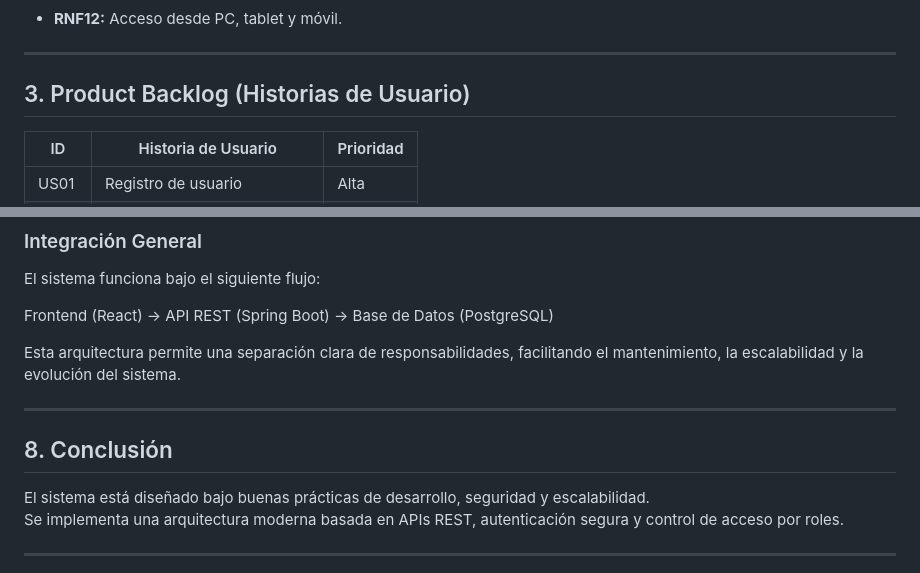
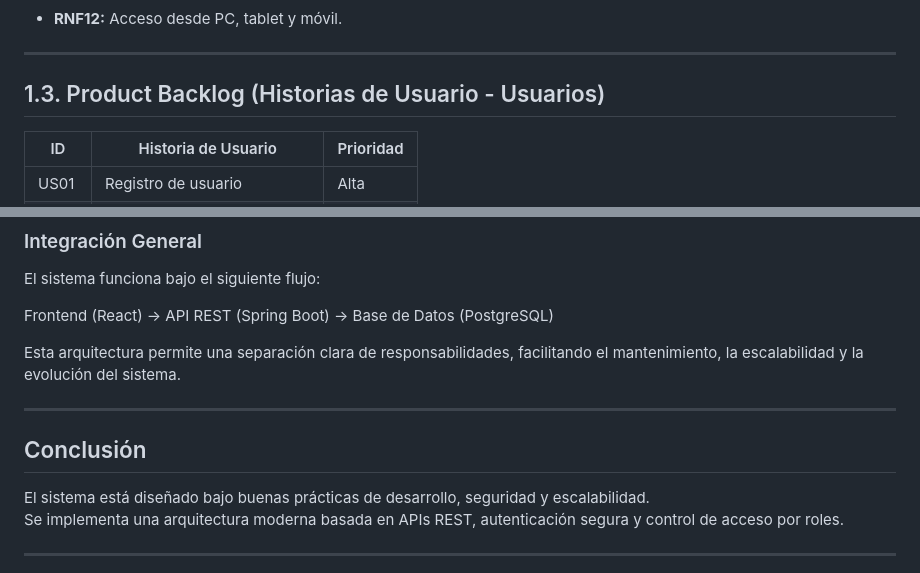
Before and after one commit to LUISJLD/ProyectoDevOps, a Markdown page: docs/documentacion.md, 2 parts joined by grey strips. GitHub-like rendering.

```diff
--- a/docs/documentacion.md
+++ b/docs/documentacion.md
@@ -47,7 +47,7 @@
 
 ---
 
-## 3. Product Backlog (Historias de Usuario)
+## 1.3. Product Backlog (Historias de Usuario - Usuarios)
 
 | ID   | Historia de Usuario | Prioridad |
 |------|--------------------|----------|
@@ -169,7 +231,9 @@ Esta arquitectura permite una separación clara de responsabilidades, facilitand
 
 ---
 
-##  8. Conclusión
+
+
+## Conclusión
 
 El sistema está diseñado bajo buenas prácticas de desarrollo, seguridad y escalabilidad.
 Se implementa una arquitectura moderna basada en APIs REST, autenticación segura y control de acceso por roles.
```
Also changed, not shown: other parts of docs/documentacion.md (+71 -9 lines).
